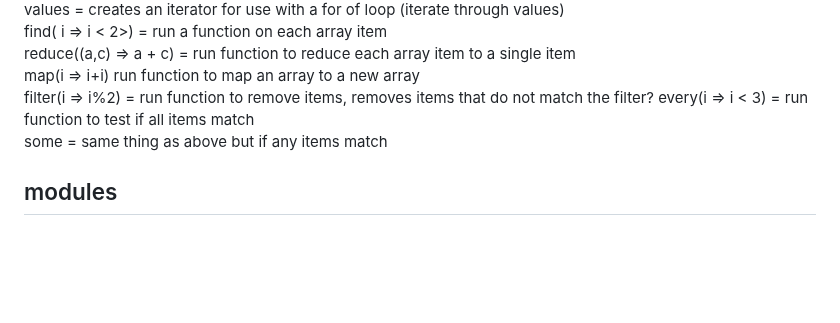
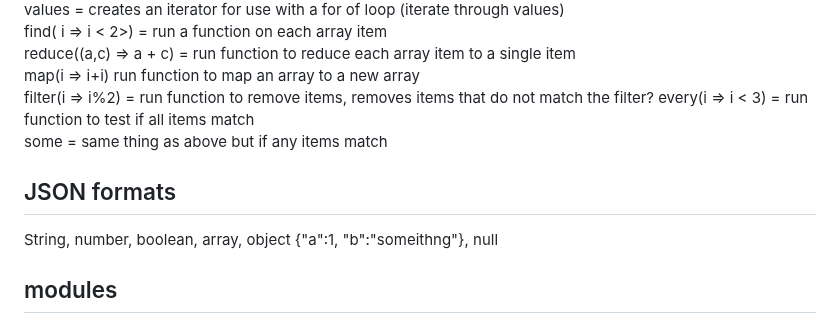
Before and after one commit to colintsmith/startup, a Markdown page: notes.md, the part around the change. GitHub-like rendering; blank space fills up the shorter version.

Commit message:
JSON stuff

```diff
--- a/notes.md
+++ b/notes.md
@@ -255,6 +255,9 @@ filter(i => i%2) = run function to remove items, removes items that do not match
 every(i => i < 3) = run function to test if all items match
 some = same thing as above but if any items match
 
+## JSON formats
+String, number, boolean, array, object {"a":1, "b":"someithng"}, null
+
 ## modules
 if you want to use a module you have created you have to export specific functions and then import the file in another file.: import { alertDisplay } from './alert.js';
 to use a module in HTML use script type="module"
```
